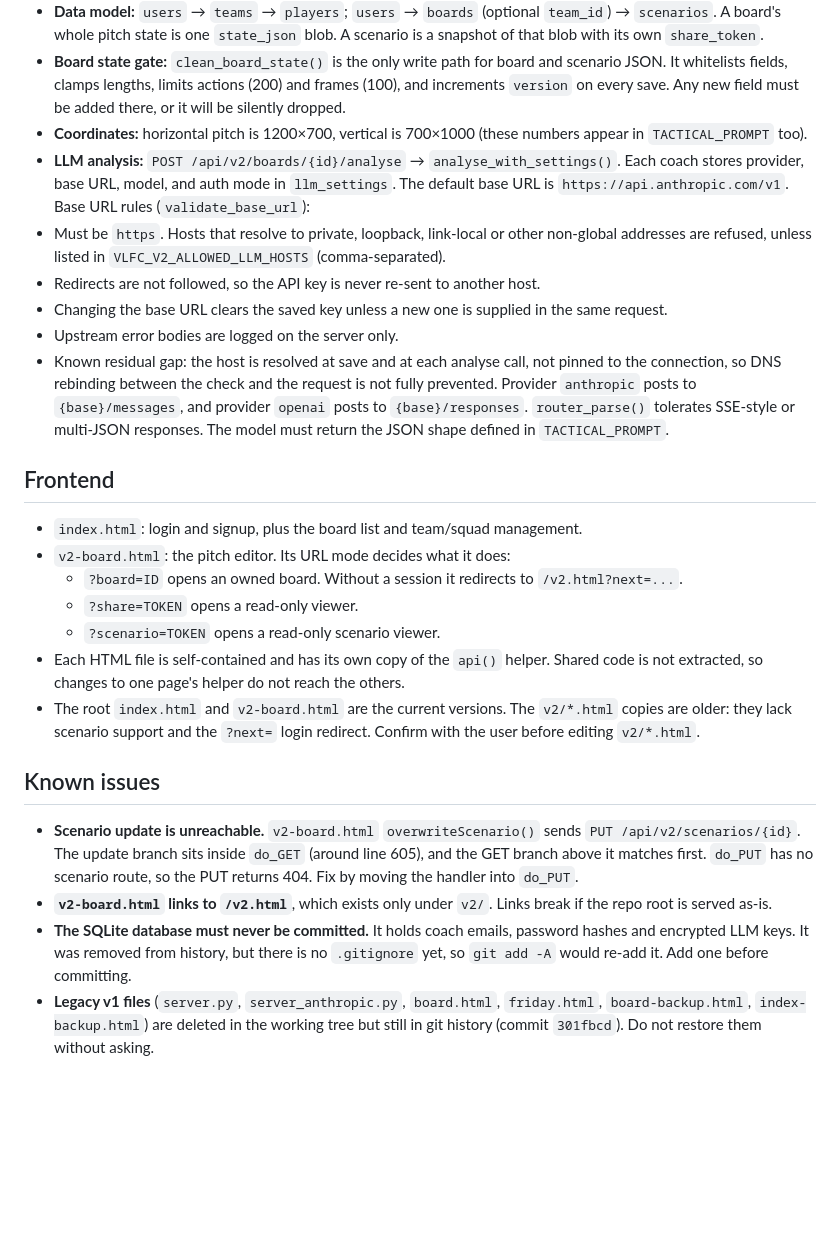
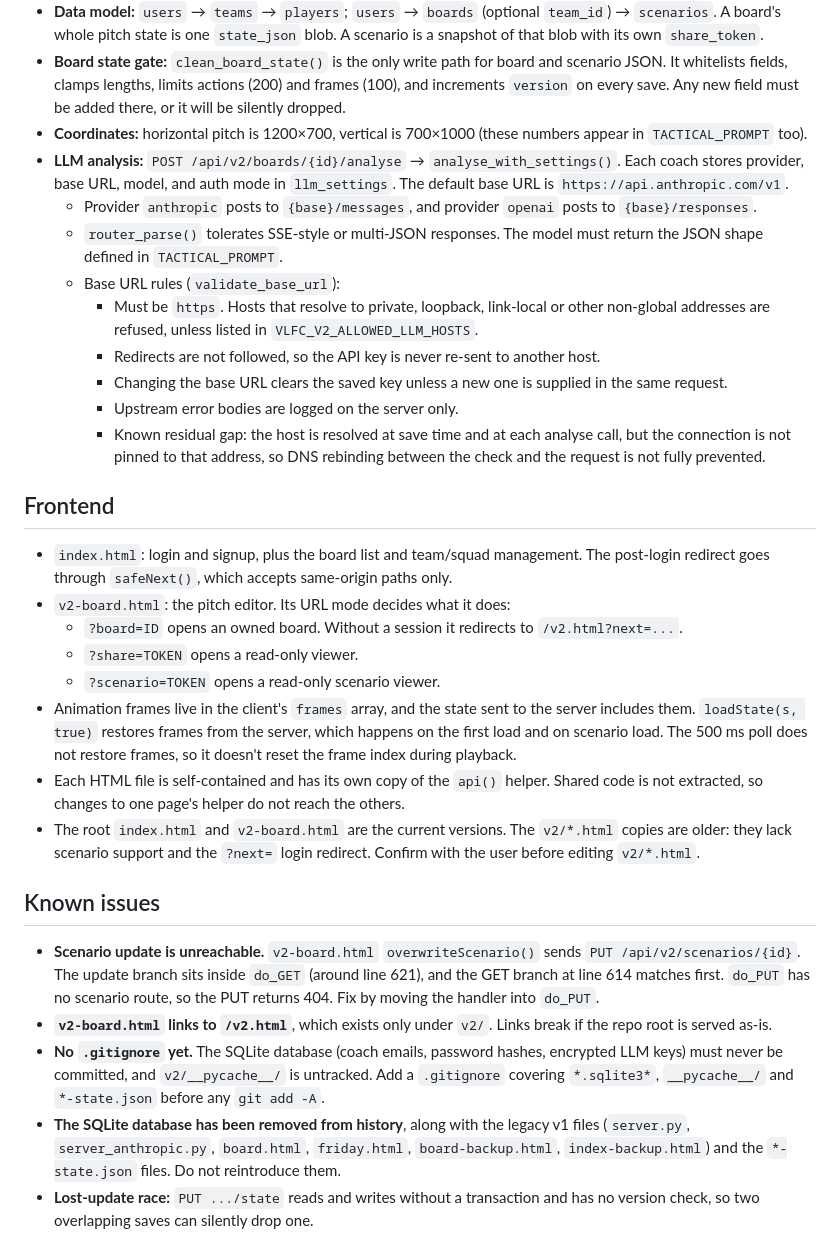
Before and after one commit to dolphyvn/velocity-tactical-board, a Markdown page: CLAUDE.md, the part around one of its changes. GitHub-like rendering; blank space fills up the shorter version.

Commit message:
docs: update CLAUDE.md for current LLM rules, frames, and tests
- Document the unit test command and the test file.
- Add VLFC_V2_ALLOWED_LLM_HOSTS and note the in-repo default DB path.
- Document base URL rules, key clearing on URL change, and the DNS
  rebinding gap.
- Document safeNext() and how frames are restored.
- Correct line references for the scenario update bug.
- Replace stale notes about the removed database and legacy files with a
  .gitignore reminder and the lost-update race.

Co-Authored-By: Claude Haiku 5.5 <noreply@anthropic.com>

```diff
--- a/CLAUDE.md
+++ b/CLAUDE.md
@@ -41,26 +42,31 @@ There are no lint, test, or build commands. Verify backend changes by running th
 - **Data model:** `users` → `teams` → `players`; `users` → `boards` (optional `team_id`) → `scenarios`. A board's whole pitch state is one `state_json` blob. A scenario is a snapshot of that blob with its own `share_token`.
 - **Board state gate:** `clean_board_state()` is the only write path for board and scenario JSON. It whitelists fields, clamps lengths, limits actions (200) and frames (100), and increments `version` on every save. Any new field must be added there, or it will be silently dropped.
 - **Coordinates:** horizontal pitch is 1200×700, vertical is 700×1000 (these numbers appear in `TACTICAL_PROMPT` too).
-- **LLM analysis:** `POST /api/v2/boards/{id}/analyse` → `analyse_with_settings()`. Each coach stores provider, base URL, model, and auth mode in `llm_settings`. The default base URL is `https://api.anthropic.com/v1`. Base URL rules (`validate_base_url`):
-- Must be `https`. Hosts that resolve to private, loopback, link-local or other non-global addresses are refused, unless listed in `VLFC_V2_ALLOWED_LLM_HOSTS` (comma-separated).
-- Redirects are not followed, so the API key is never re-sent to another host.
-- Changing the base URL clears the saved key unless a new one is supplied in the same request.
-- Upstream error bodies are logged on the server only.
-- Known residual gap: the host is resolved at save and at each analyse call, not pinned to the connection, so DNS rebinding between the check and the request is not fully prevented. Provider `anthropic` posts to `{base}/messages`, and provider `openai` posts to `{base}/responses`. `router_parse()` tolerates SSE-style or multi-JSON responses. The model must return the JSON shape defined in `TACTICAL_PROMPT`.
+- **LLM analysis:** `POST /api/v2/boards/{id}/analyse` → `analyse_with_settings()`. Each coach stores provider, base URL, model, and auth mode in `llm_settings`. The default base URL is `https://api.anthropic.com/v1`.
+  - Provider `anthropic` posts to `{base}/messages`, and provider `openai` posts to `{base}/responses`.
+  - `router_parse()` tolerates SSE-style or multi-JSON responses. The model must return the JSON shape defined in `TACTICAL_PROMPT`.
+  - Base URL rules (`validate_base_url`):
+    - Must be `https`. Hosts that resolve to private, loopback, link-local or other non-global addresses are refused, unless listed in `VLFC_V2_ALLOWED_LLM_HOSTS`.
+    - Redirects are not followed, so the API key is never re-sent to another host.
+    - Changing the base URL clears the saved key unless a new one is supplied in the same request.
+    - Upstream error bodies are logged on the server only.
+    - Known residual gap: the host is resolved at save time and at each analyse call, but the connection is not pinned to that address, so DNS rebinding between the check and the request is not fully prevented.
 
 ## Frontend
 
-- `index.html`: login and signup, plus the board list and team/squad management.
+- `index.html`: login and signup, plus the board list and team/squad management. The post-login redirect goes through `safeNext()`, which accepts same-origin paths only.
 - `v2-board.html`: the pitch editor. Its URL mode decides what it does:
   - `?board=ID` opens an owned board. Without a session it redirects to `/v2.html?next=...`.
   - `?share=TOKEN` opens a read-only viewer.
   - `?scenario=TOKEN` opens a read-only scenario viewer.
+- Animation frames live in the client's `frames` array, and the state sent to the server includes them. `loadState(s, true)` restores frames from the server, which happens on the first load and on scenario load. The 500 ms poll does not restore frames, so it doesn't reset the frame index during playback.
 - Each HTML file is self-contained and has its own copy of the `api()` helper. Shared code is not extracted, so changes to one page's helper do not reach the others.
 - The root `index.html` and `v2-board.html` are the current versions. The `v2/*.html` copies are older: they lack scenario support and the `?next=` login redirect. Confirm with the user before editing `v2/*.html`.
 
 ## Known issues
 
-- **Scenario update is unreachable.** `v2-board.html` `overwriteScenario()` sends `PUT /api/v2/scenarios/{id}`. The update branch sits inside `do_GET` (around line 605), and the GET branch above it matches first. `do_PUT` has no scenario route, so the PUT returns 404. Fix by moving the handler into `do_PUT`.
+- **Scenario update is unreachable.** `v2-board.html` `overwriteScenario()` sends `PUT /api/v2/scenarios/{id}`. The update branch sits inside `do_GET` (around line 621), and the GET branch at line 614 matches first. `do_PUT` has no scenario route, so the PUT returns 404. Fix by moving the handler into `do_PUT`.
 - **`v2-board.html` links to `/v2.html`**, which exists only under `v2/`. Links break if the repo root is served as-is.
-- **The SQLite database must never be committed.** It holds coach emails, password hashes and encrypted LLM keys. It was removed from history, but there is no `.gitignore` yet, so `git add -A` would re-add it. Add one before committing.
-- **Legacy v1 files** (`server.py`, `server_anthropic.py`, `board.html`, `friday.html`, `board-backup.html`, `index-backup.html`) are deleted in the working tree but still in git history (commit `301fbcd`). Do not restore them without asking.
+- **No `.gitignore` yet.** The SQLite database (coach emails, password hashes, encrypted LLM keys) must never be committed, and `v2/__pycache__/` is untracked. Add a `.gitignore` covering `*.sqlite3*`, `__pycache__/` and `*-state.json` before any `git add -A`.
+- **The SQLite database has been removed from history**, along with the legacy v1 files (`server.py`, `server_anthropic.py`, `board.html`, `friday.html`, `board-backup.html`, `index-backup.html`) and the `*-state.json` files. Do not reintroduce them.
+- **Lost-update race:** `PUT .../state` reads and writes without a transaction and has no version check, so two overlapping saves can silently drop one.
```
Also changed, not shown: other parts of CLAUDE.md (+5 -4 lines).
